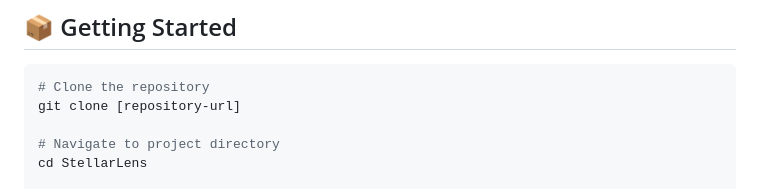
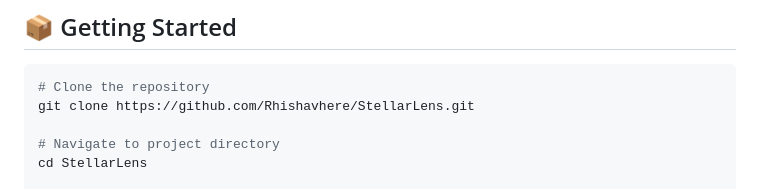
Before and after one commit to Rhishavhere/StellarLens, a Markdown page: Readme.md, the part around one of its changes. Rendered like a GitHub page.

````diff
--- a/Readme.md
+++ b/Readme.md
@@ -79,7 +81,7 @@ The project combines the Schwarzschild metric, Einstein's deflection formula, an
 
 ```bash
 # Clone the repository
-git clone [repository-url]
+git clone https://github.com/Rhishavhere/StellarLens.git
 
 # Navigate to project directory
 cd StellarLens
````
Also changed, not shown: other parts of Readme.md (+3 -1 lines).
